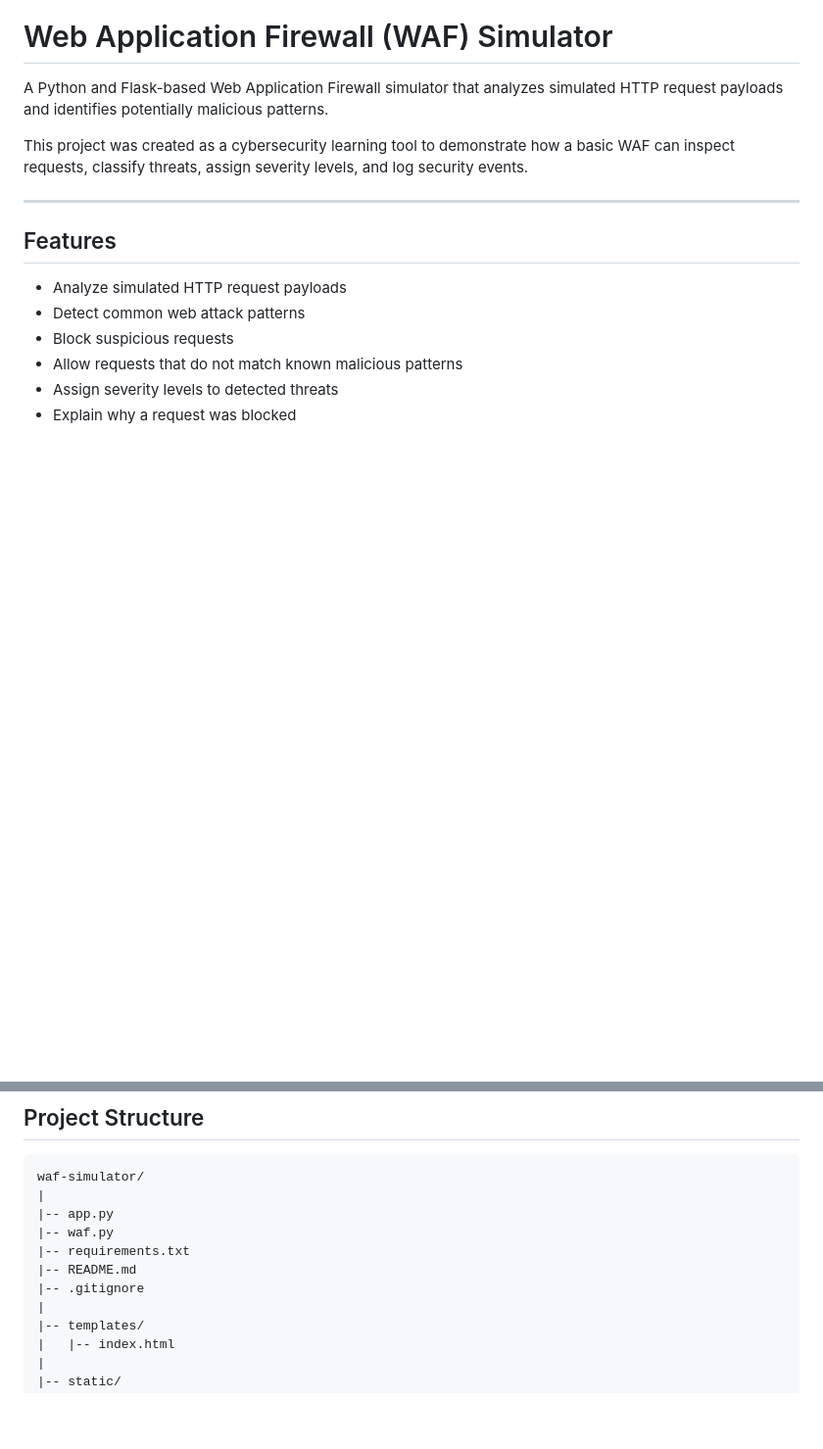
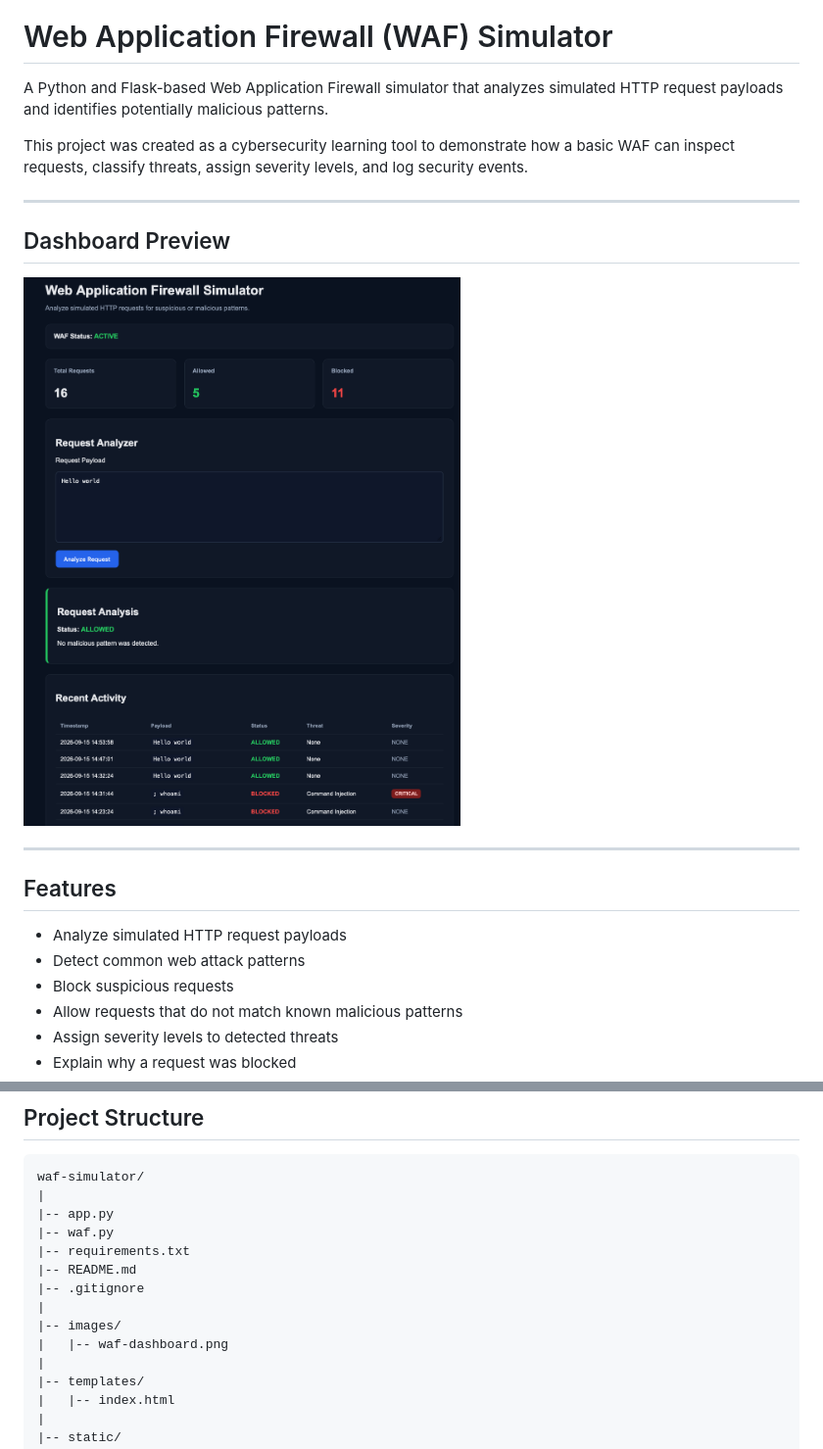
Before and after one commit to Dominique601/waf-simulator, a Markdown page: README.md, 2 parts joined by grey strips. Shown: that part at 98% size. Drawn GitHub-style; pictures changed too: images/waf-dashboard.png (added); blank space fills up the shorter version.

Commit message:
Add dashboard screenshot to project README

```diff
--- a/README.md
+++ b/README.md
@@ -3,6 +3,12 @@
 A Python and Flask-based Web Application Firewall simulator that analyzes simulated HTTP request payloads and identifies potentially malicious patterns.
 
 This project was created as a cybersecurity learning tool to demonstrate how a basic WAF can inspect requests, classify threats, assign severity levels, and log security events.
+
+---
+
+## Dashboard Preview
+
+![WAF Simulator Dashboard](images/waf-dashboard.png)
 
 ---
 
@@ -112,6 +118,9 @@ waf-simulator/
 |-- requirements.txt
 |-- README.md
 |-- .gitignore
+|
+|-- images/
+|   |-- waf-dashboard.png
 |
 |-- templates/
 |   |-- index.html
```
